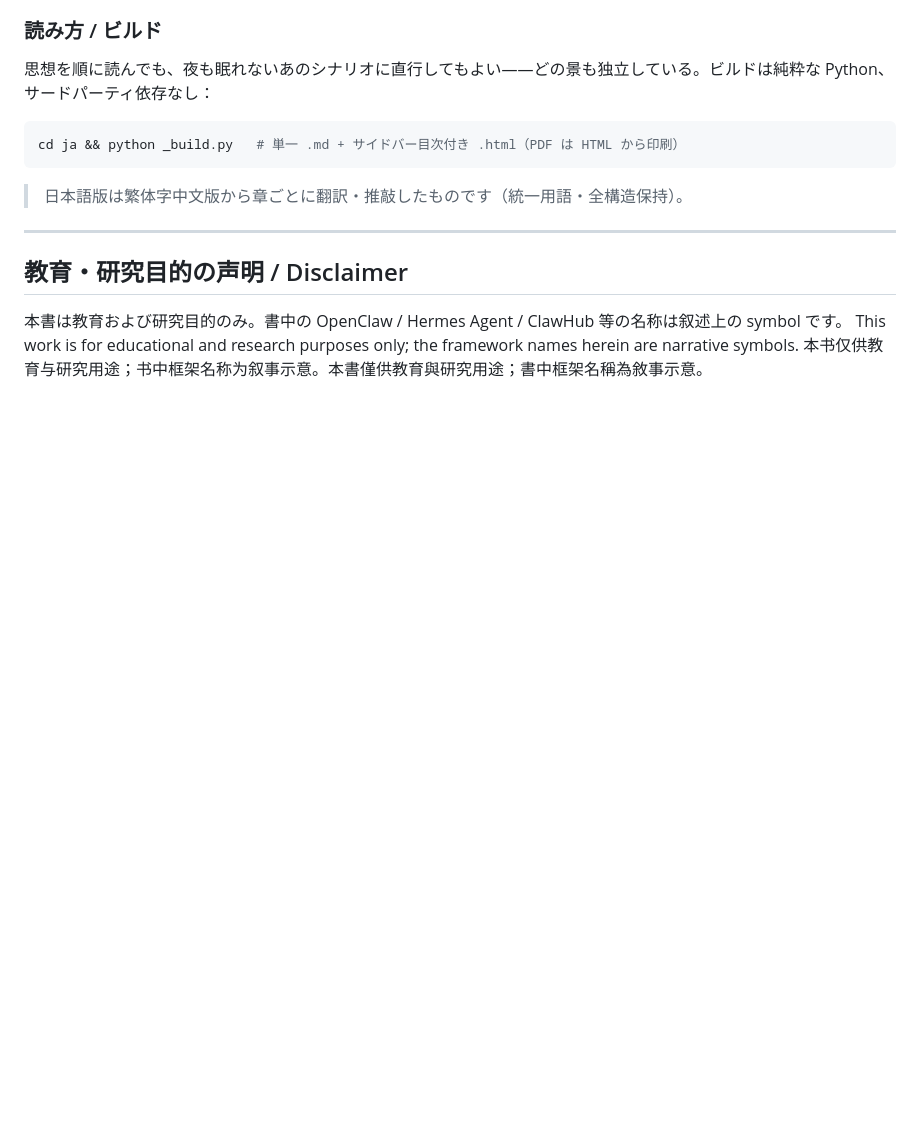
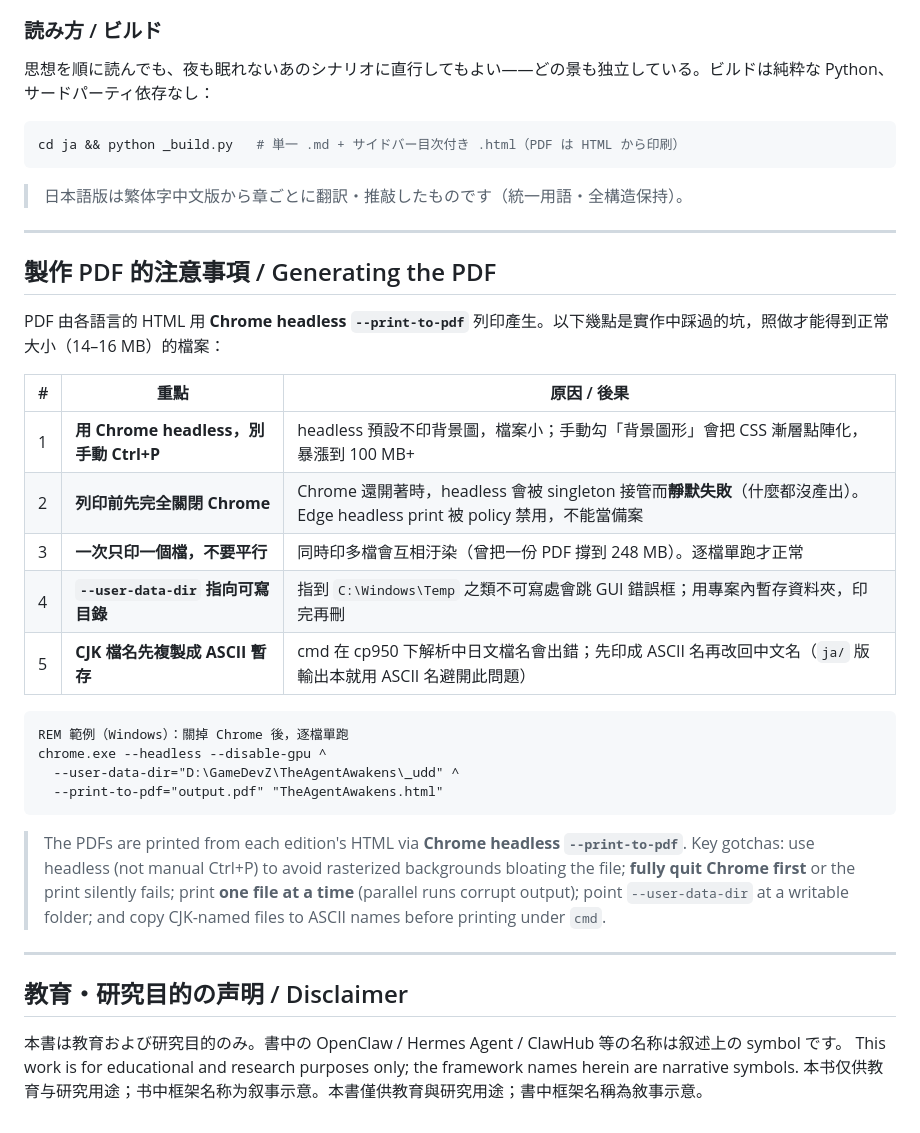
Before and after one commit to SzupoTseng/TheAgentAwakens, a Markdown page: README.md, the part around the change. GitHub-like rendering; blank space fills up the shorter version.

Commit message:
Add "Generating the PDF" notes to README
Document the Chrome headless --print-to-pdf gotchas learned during
build: headless over manual Ctrl+P, quit Chrome first, one file at a
time, writable user-data-dir, ASCII temp names for CJK files.

Co-Authored-By: Claude Opus 4.8 <noreply@anthropic.com>

````diff
--- a/README.md
+++ b/README.md
@@ -214,6 +214,29 @@ cd ja && python _build.py   # 単一 .md + サイドバー目次付き .html（P
 
 ---
 
+## 製作 PDF 的注意事項 / Generating the PDF
+
+PDF 由各語言的 HTML 用 **Chrome headless `--print-to-pdf`** 列印產生。以下幾點是實作中踩過的坑，照做才能得到正常大小（14–16 MB）的檔案：
+
+| # | 重點 | 原因 / 後果 |
+|---|------|-------------|
+| 1 | **用 Chrome headless，別手動 Ctrl+P** | headless 預設不印背景圖，檔案小；手動勾「背景圖形」會把 CSS 漸層點陣化，暴漲到 100 MB+ |
+| 2 | **列印前先完全關閉 Chrome** | Chrome 還開著時，headless 會被 singleton 接管而**靜默失敗**（什麼都沒產出）。Edge headless print 被 policy 禁用，不能當備案 |
+| 3 | **一次只印一個檔，不要平行** | 同時印多檔會互相汙染（曾把一份 PDF 撐到 248 MB）。逐檔單跑才正常 |
+| 4 | **`--user-data-dir` 指向可寫目錄** | 指到 `C:\Windows\Temp` 之類不可寫處會跳 GUI 錯誤框；用專案內暫存資料夾，印完再刪 |
+| 5 | **CJK 檔名先複製成 ASCII 暫存** | cmd 在 cp950 下解析中日文檔名會出錯；先印成 ASCII 名再改回中文名（`ja/` 版輸出本就用 ASCII 名避開此問題） |
+
+```bat
+REM 範例（Windows）：關掉 Chrome 後，逐檔單跑
+chrome.exe --headless --disable-gpu ^
+  --user-data-dir="D:\GameDevZ\TheAgentAwakens\_udd" ^
+  --print-to-pdf="output.pdf" "TheAgentAwakens.html"
+```
+
+> The PDFs are printed from each edition's HTML via **Chrome headless `--print-to-pdf`**. Key gotchas: use headless (not manual Ctrl+P) to avoid rasterized backgrounds bloating the file; **fully quit Chrome first** or the print silently fails; print **one file at a time** (parallel runs corrupt output); point `--user-data-dir` at a writable folder; and copy CJK-named files to ASCII names before printing under `cmd`.
+
+---
+
 ## 教育・研究目的の声明 / Disclaimer
 
 本書は教育および研究目的のみ。書中の OpenClaw / Hermes Agent / ClawHub 等の名称は叙述上の symbol です。
````
